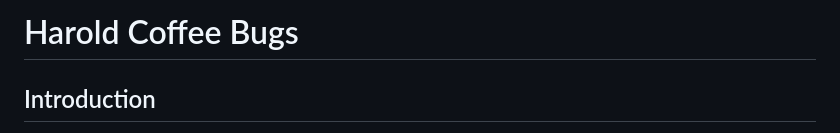
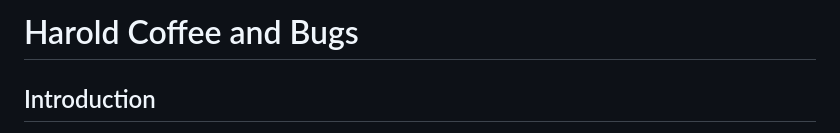
Before and after one commit to divyavinod6/Harold-Coffee-and-BUGS, a Markdown page: README.md, the part around the change. Rendered like a GitHub page.

```diff
--- a/README.md
+++ b/README.md
@@ -1,4 +1,4 @@
-# Harold Coffee Bugs
+# Harold Coffee and Bugs
 
 ## Introduction
 
```
